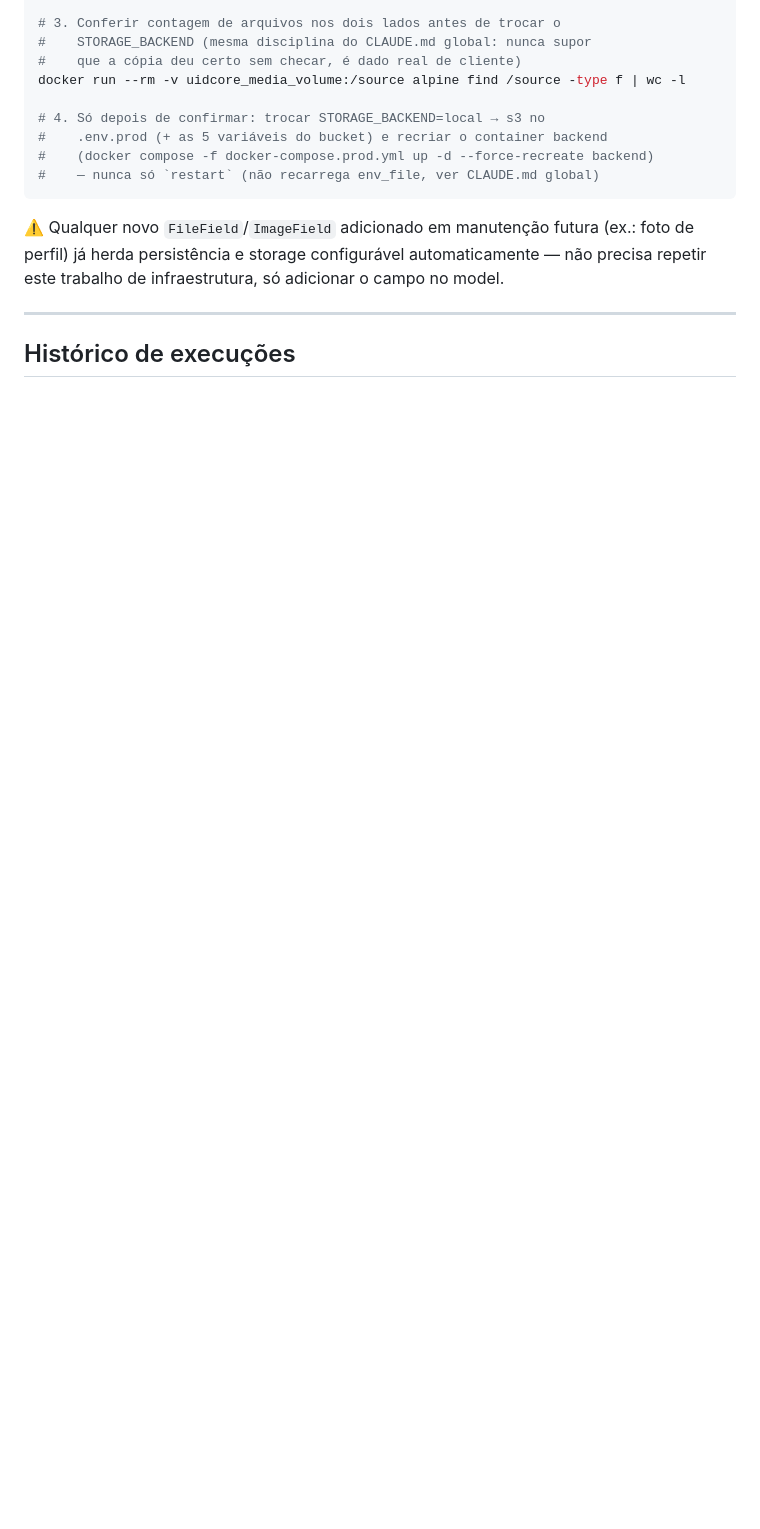
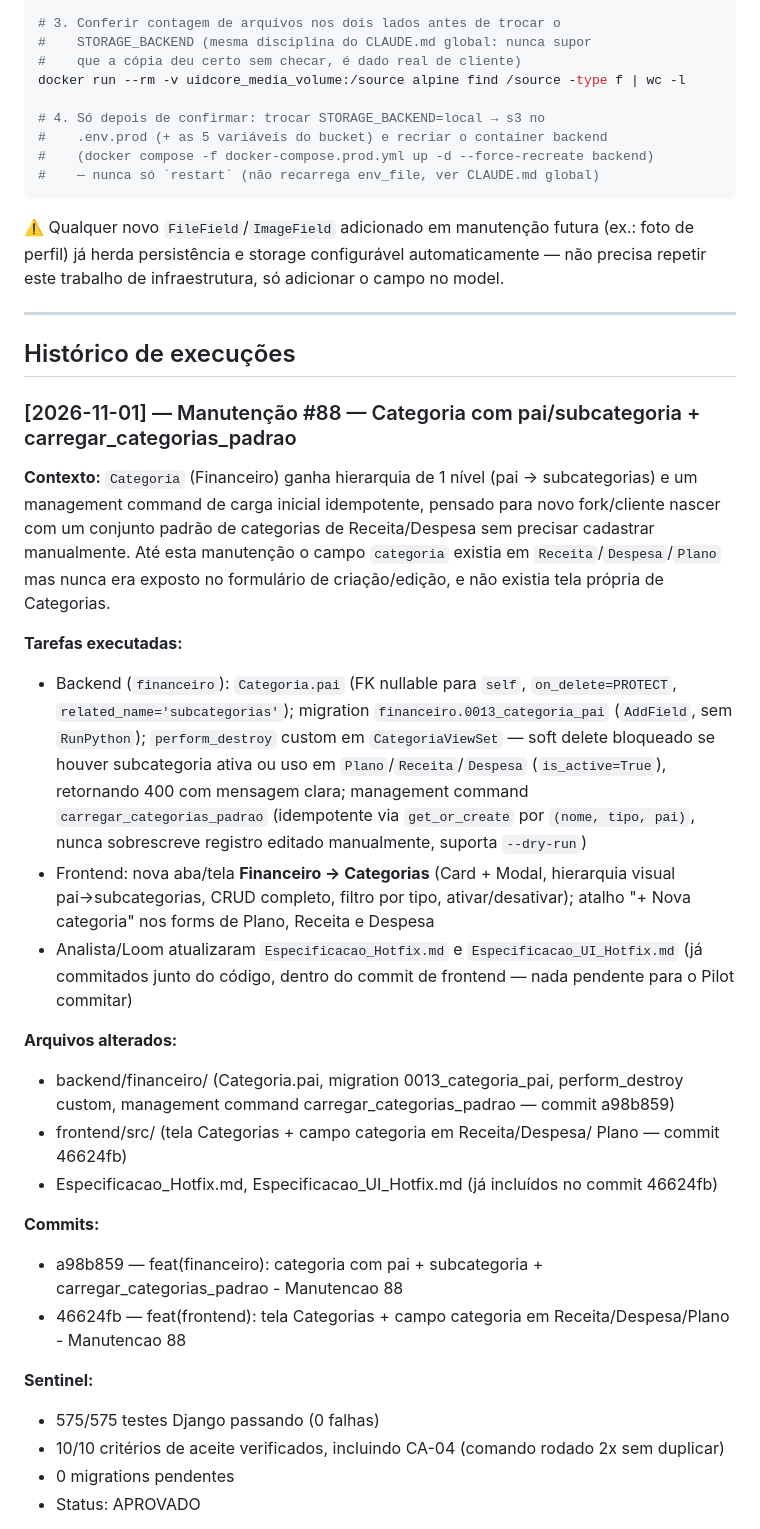
Before and after one commit to UidSoftware/UidCore, a Markdown page: CLAUDE.md, the part around one of its changes. Drawn GitHub-style; blank space fills up the shorter version.

Commit message:
docs: registra deploy Manutencao 88 no CLAUDE.md (categoria com pai/subcategoria + carregar_categorias_padrao)

```diff
--- a/CLAUDE.md
+++ b/CLAUDE.md
@@ -103,3 +103,52 @@ só adicionar o campo no model.
 ---
 
 ## Histórico de execuções
+
+### [2026-11-01] — Manutenção #88 — Categoria com pai/subcategoria + carregar_categorias_padrao
+
+**Contexto:** `Categoria` (Financeiro) ganha hierarquia de 1 nível (pai →
+subcategorias) e um management command de carga inicial idempotente,
+pensado para novo fork/cliente nascer com um conjunto padrão de
+categorias de Receita/Despesa sem precisar cadastrar manualmente. Até
+esta manutenção o campo `categoria` existia em `Receita`/`Despesa`/`Plano`
+mas nunca era exposto no formulário de criação/edição, e não existia tela
+própria de Categorias.
+
+**Tarefas executadas:**
+- Backend (`financeiro`): `Categoria.pai` (FK nullable para `self`,
+  `on_delete=PROTECT`, `related_name='subcategorias'`); migration
+  `financeiro.0013_categoria_pai` (`AddField`, sem `RunPython`);
+  `perform_destroy` custom em `CategoriaViewSet` — soft delete bloqueado
+  se houver subcategoria ativa ou uso em `Plano`/`Receita`/`Despesa`
+  (`is_active=True`), retornando 400 com mensagem clara; management
+  command `carregar_categorias_padrao` (idempotente via `get_or_create`
+  por `(nome, tipo, pai)`, nunca sobrescreve registro editado
+  manualmente, suporta `--dry-run`)
+- Frontend: nova aba/tela **Financeiro → Categorias** (Card + Modal,
+  hierarquia visual pai→subcategorias, CRUD completo, filtro por tipo,
+  ativar/desativar); atalho "+ Nova categoria" nos forms de Plano,
+  Receita e Despesa
+- Analista/Loom atualizaram `Especificacao_Hotfix.md` e
+  `Especificacao_UI_Hotfix.md` (já commitados junto do código, dentro do
+  commit de frontend — nada pendente para o Pilot commitar)
+
+**Arquivos alterados:**
+- backend/financeiro/ (Categoria.pai, migration 0013_categoria_pai,
+  perform_destroy custom, management command carregar_categorias_padrao
+  — commit a98b859)
+- frontend/src/ (tela Categorias + campo categoria em Receita/Despesa/
+  Plano — commit 46624fb)
+- Especificacao_Hotfix.md, Especificacao_UI_Hotfix.md (já incluídos no
+  commit 46624fb)
+
+**Commits:**
+- a98b859 — feat(financeiro): categoria com pai + subcategoria + carregar_categorias_padrao - Manutencao 88
+- 46624fb — feat(frontend): tela Categorias + campo categoria em Receita/Despesa/Plano - Manutencao 88
+
+**Sentinel:**
+- 575/575 testes Django passando (0 falhas)
+- 10/10 critérios de aceite verificados, incluindo CA-04 (comando rodado
+  2x sem duplicar)
+- 0 migrations pendentes
+- Status: APROVADO
+
```
Also changed, not shown: other parts of CLAUDE.md (+15 -0 lines).
